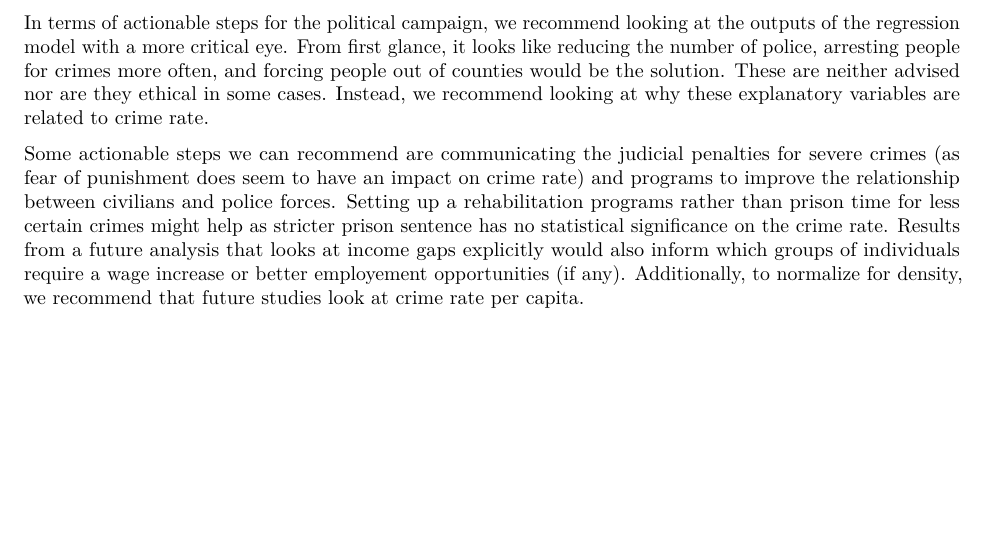
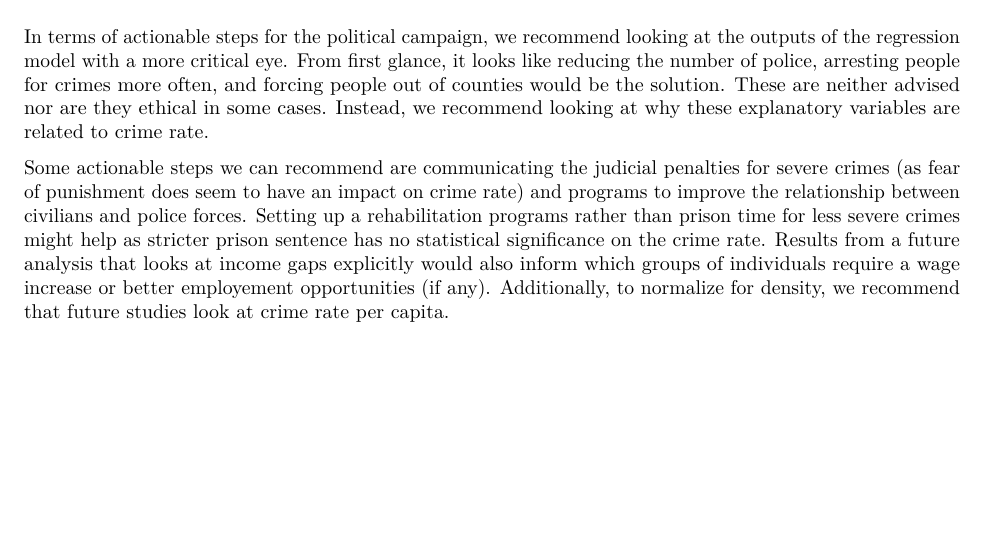
Before and after one commit to jakkamreddy/Lab3, an R Markdown document (Jakkamreddy_Kumar_Musisi_Lab3Part3FINAL.rmd): part of page 30 of 30, cut so that both start at the same text. The pictures show the output file Jakkamreddy_Kumar_Musisi_Lab3Part3FINAL.pdf that the author committed with the source.

Commit message:
Add files via upload

```diff
--- a/Jakkamreddy_Kumar_Musisi_Lab3Part3FINAL.rmd
+++ b/Jakkamreddy_Kumar_Musisi_Lab3Part3FINAL.rmd
@@ -469,4 +469,4 @@ Also, there are a variety of economic variables that could be highly correlated
 
 In terms of actionable steps for the political campaign, we recommend looking at the outputs of the regression model with a more critical eye. From first glance, it looks like reducing the number of police, arresting people for crimes more often, and forcing people out of counties would be the solution. These are neither advised nor are they ethical in some cases. Instead, we recommend looking at why these explanatory variables are related to crime rate.
 
-Some actionable steps we can recommend are communicating the judicial penalties for severe crimes (as fear of punishment does seem to have an impact on crime rate) and programs to improve the relationship between civilians and police forces. Setting up a rehabilitation programs rather than prison time for less certain crimes might help as stricter prison sentence has no statistical significance on the crime rate. Results from a future analysis that looks at income gaps explicitly would also inform which groups of individuals require a wage increase or better employement opportunities (if any). Additionally, to normalize for density, we recommend that future studies look at crime rate per capita.
+Some actionable steps we can recommend are communicating the judicial penalties for severe crimes (as fear of punishment does seem to have an impact on crime rate) and programs to improve the relationship between civilians and police forces. Setting up a rehabilitation programs rather than prison time for less severe crimes might help as stricter prison sentence has no statistical significance on the crime rate. Results from a future analysis that looks at income gaps explicitly would also inform which groups of individuals require a wage increase or better employement opportunities (if any). Additionally, to normalize for density, we recommend that future studies look at crime rate per capita.
```
Also changed, not shown: Jakkamreddy_Kumar_Musisi_Lab3Part3FINAL.pdf.
